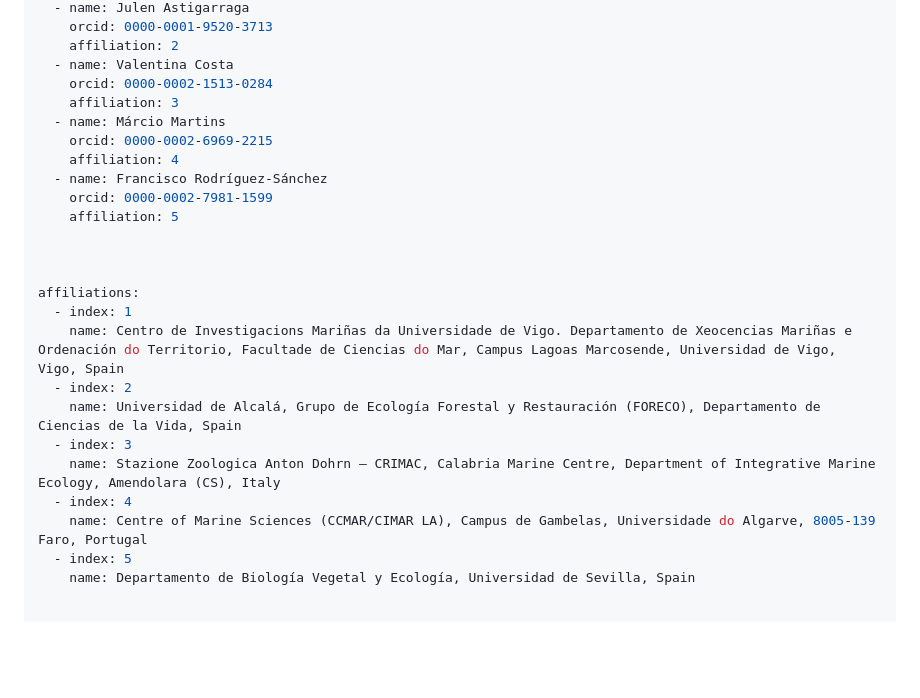
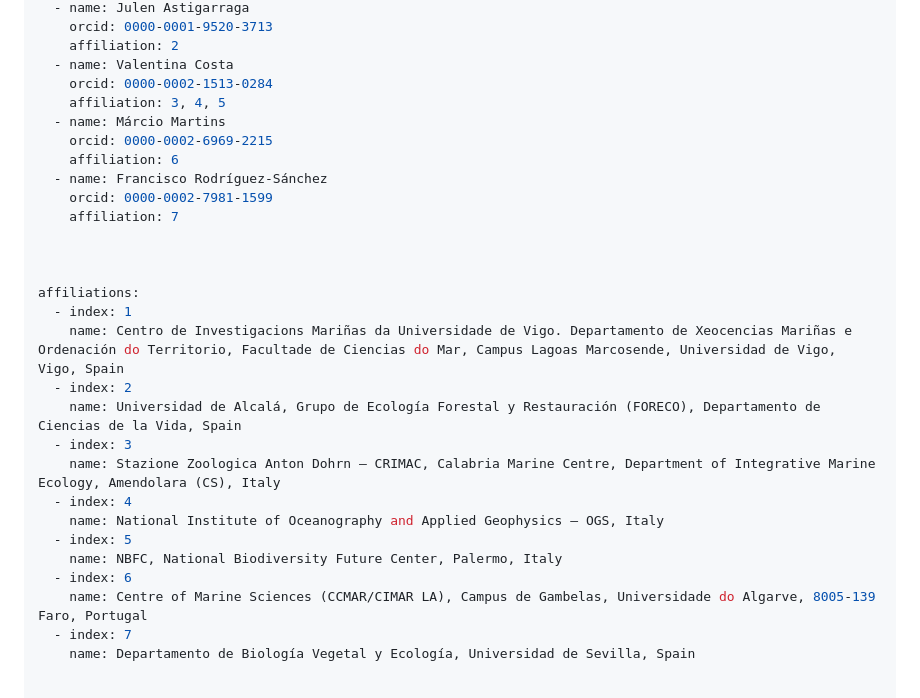
Before and after one commit to NPJuncal/bluecarbon_ms, a Markdown page: paper.md, the part around the change printed below. Drawn GitHub-style; blank space fills up the shorter version.

```diff
--- a/paper.md
+++ b/paper.md
@@ -18,13 +18,13 @@ authors:
     affiliation: 2
   - name: Valentina Costa
     orcid: 0000-0002-1513-0284
-    affiliation: 3
+    affiliation: 3, 4, 5
   - name: Márcio Martins
     orcid: 0000-0002-6969-2215
-    affiliation: 4
+    affiliation: 6
   - name: Francisco Rodríguez-Sánchez
     orcid: 0000-0002-7981-1599
-    affiliation: 5
+    affiliation: 7
 
 
 
@@ -36,8 +36,12 @@ affiliations:
   - index: 3
     name: Stazione Zoologica Anton Dohrn – CRIMAC, Calabria Marine Centre, Department of Integrative Marine Ecology, Amendolara (CS), Italy
   - index: 4
+    name: National Institute of Oceanography and Applied Geophysics – OGS, Italy
+  - index: 5
+    name: NBFC, National Biodiversity Future Center, Palermo, Italy
+  - index: 6
     name: Centre of Marine Sciences (CCMAR/CIMAR LA), Campus de Gambelas, Universidade do Algarve, 8005-139 Faro, Portugal
-  - index: 5
+  - index: 7
     name: Departamento de Biología Vegetal y Ecología, Universidad de Sevilla, Spain
 
 
```
Also changed, not shown: other parts of paper.md (+4 -4 lines), images/BC_workflow.png (added), images/bcworkflow.png (added), 6 other files.
